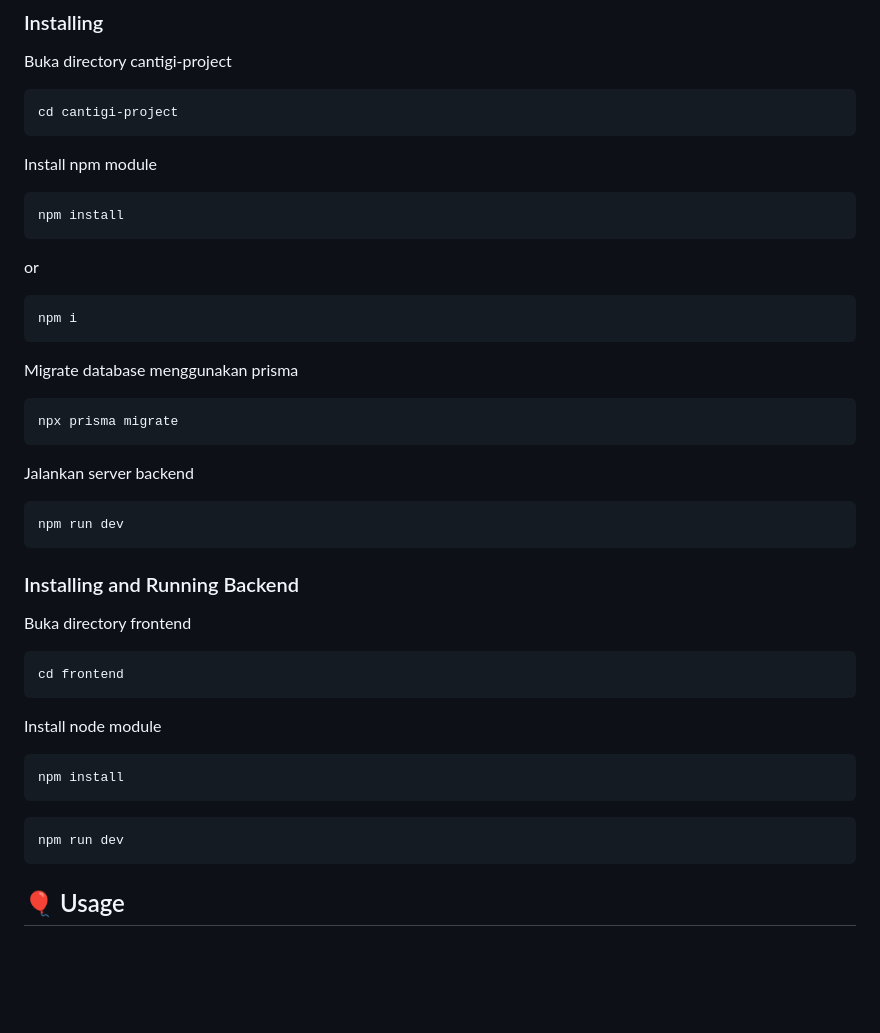
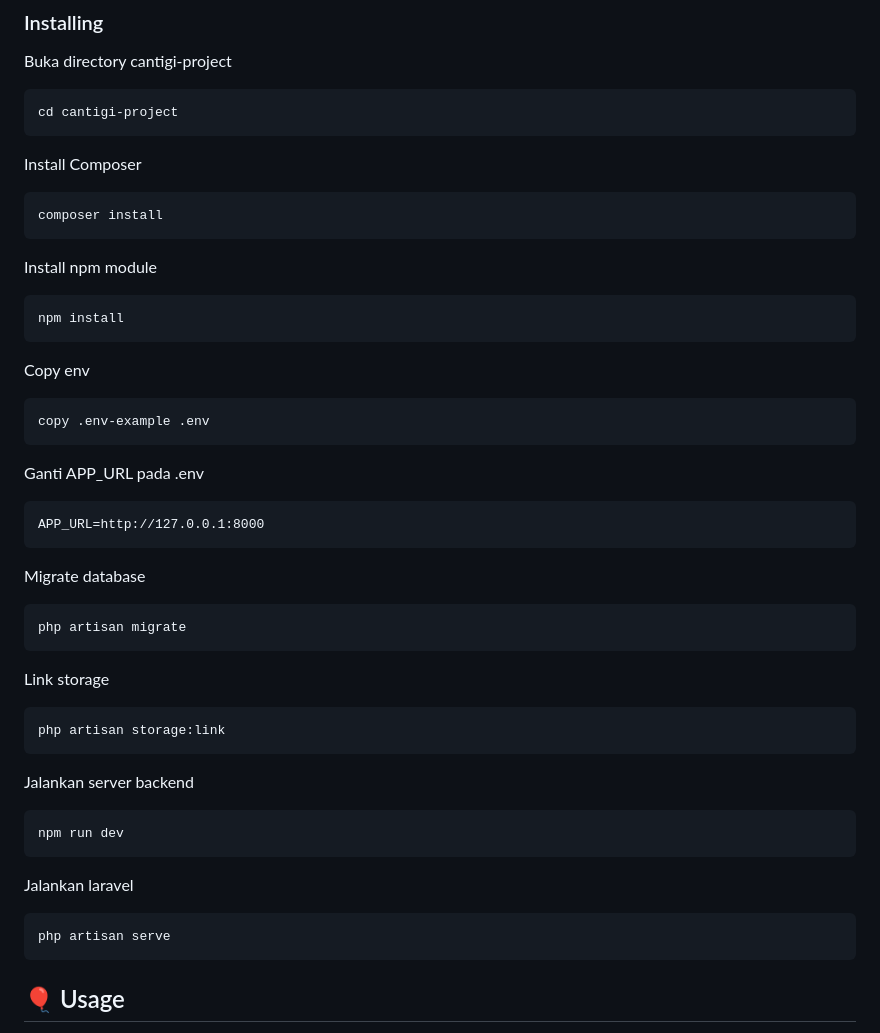
Before and after one commit to rmaisshadiq/fabulous-five, a Markdown page: README.md, the part around the change. GitHub-like rendering; blank space fills up the shorter version.

````diff
--- a/README.md
+++ b/README.md
@@ -48,22 +48,40 @@ Buka directory cantigi-project
 cd cantigi-project
 ```
 
+Install Composer
+
+```
+composer install
+```
+
 Install npm module
 
 ```
 npm install
 ```
 
-or
+Copy env
 
 ```
-npm i
+copy .env-example .env
 ```
 
-Migrate database menggunakan prisma
+Ganti APP_URL pada .env
 
 ```
-npx prisma migrate
+APP_URL=http://127.0.0.1:8000
+```
+
+Migrate database
+
+```
+php artisan migrate
+```
+
+Link storage
+
+```
+php artisan storage:link
 ```
 
 Jalankan server backend
@@ -72,24 +90,12 @@ Jalankan server backend
 npm run dev
 ```
 
-
-### Installing and Running Backend
-
-Buka directory frontend
+Jalankan laravel
 
 ```
-cd frontend
+php artisan serve
 ```
 
-Install node module
-
-```
-npm install
-```
-
-```
-npm run dev
-```
 
 ## 🎈 Usage <a name="usage"></a>
 
````
